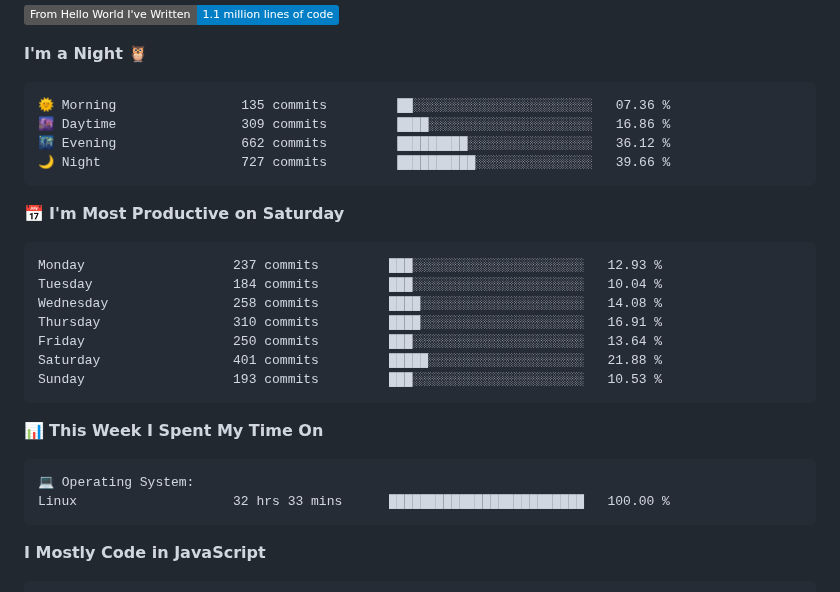
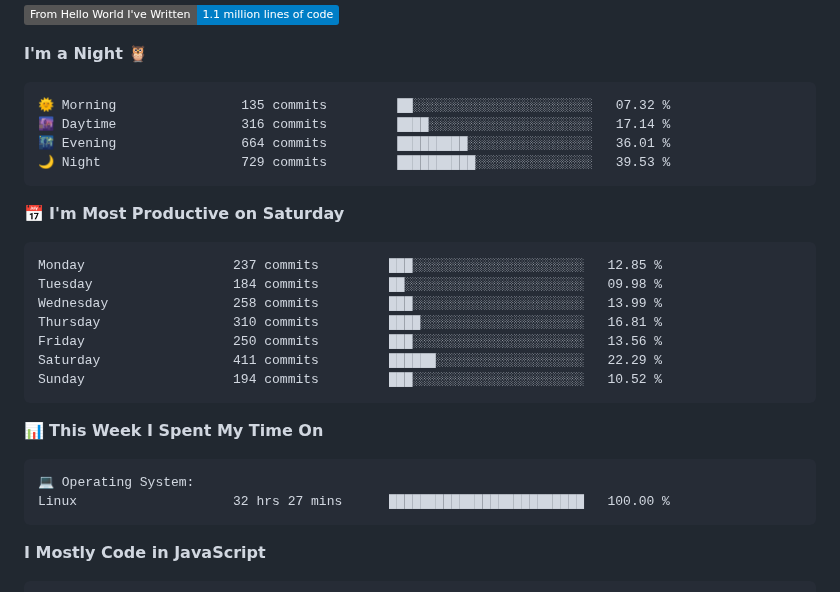
Before and after one commit to AariyanApu/aariyanapu, a Markdown page: README.md, the part around one of its changes. GitHub-like rendering; badges without logos.

Commit message:
Updated with Dev Metrics

````diff
--- a/README.md
+++ b/README.md
@@ -49,21 +49,21 @@
 **I'm a Night 🦉**
 
 ```text
-🌞 Morning                135 commits         ██░░░░░░░░░░░░░░░░░░░░░░░   07.36 %
-🌆 Daytime                309 commits         ████░░░░░░░░░░░░░░░░░░░░░   16.86 %
-🌃 Evening                662 commits         █████████░░░░░░░░░░░░░░░░   36.12 %
-🌙 Night                  727 commits         ██████████░░░░░░░░░░░░░░░   39.66 %
+🌞 Morning                135 commits         ██░░░░░░░░░░░░░░░░░░░░░░░   07.32 %
+🌆 Daytime                316 commits         ████░░░░░░░░░░░░░░░░░░░░░   17.14 %
+🌃 Evening                664 commits         █████████░░░░░░░░░░░░░░░░   36.01 %
+🌙 Night                  729 commits         ██████████░░░░░░░░░░░░░░░   39.53 %
 ```
 📅 **I'm Most Productive on Saturday**
 
 ```text
-Monday                   237 commits         ███░░░░░░░░░░░░░░░░░░░░░░   12.93 %
-Tuesday                  184 commits         ███░░░░░░░░░░░░░░░░░░░░░░   10.04 %
-Wednesday                258 commits         ████░░░░░░░░░░░░░░░░░░░░░   14.08 %
-Thursday                 310 commits         ████░░░░░░░░░░░░░░░░░░░░░   16.91 %
-Friday                   250 commits         ███░░░░░░░░░░░░░░░░░░░░░░   13.64 %
-Saturday                 401 commits         █████░░░░░░░░░░░░░░░░░░░░   21.88 %
-Sunday                   193 commits         ███░░░░░░░░░░░░░░░░░░░░░░   10.53 %
+Monday                   237 commits         ███░░░░░░░░░░░░░░░░░░░░░░   12.85 %
+Tuesday                  184 commits         ██░░░░░░░░░░░░░░░░░░░░░░░   09.98 %
+Wednesday                258 commits         ███░░░░░░░░░░░░░░░░░░░░░░   13.99 %
+Thursday                 310 commits         ████░░░░░░░░░░░░░░░░░░░░░   16.81 %
+Friday                   250 commits         ███░░░░░░░░░░░░░░░░░░░░░░   13.56 %
+Saturday                 411 commits         ██████░░░░░░░░░░░░░░░░░░░   22.29 %
+Sunday                   194 commits         ███░░░░░░░░░░░░░░░░░░░░░░   10.52 %
 ```
 
 
@@ -71,7 +71,7 @@ Sunday                   193 commits         ███░░░░░░░░
 
 ```text
 💻 Operating System:
-Linux                    32 hrs 33 mins      █████████████████████████   100.00 %
+Linux                    32 hrs 27 mins      █████████████████████████   100.00 %
 ```
 
 **I Mostly Code in JavaScript**
````
Also changed, not shown: other parts of README.md (+1 -1 lines).
